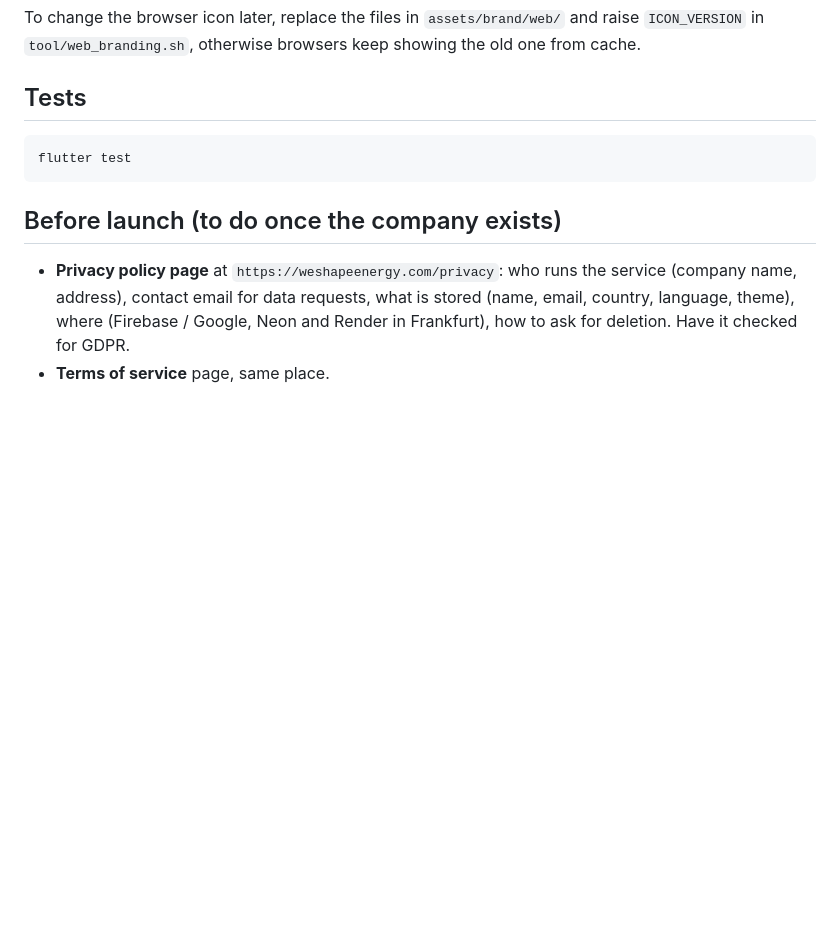
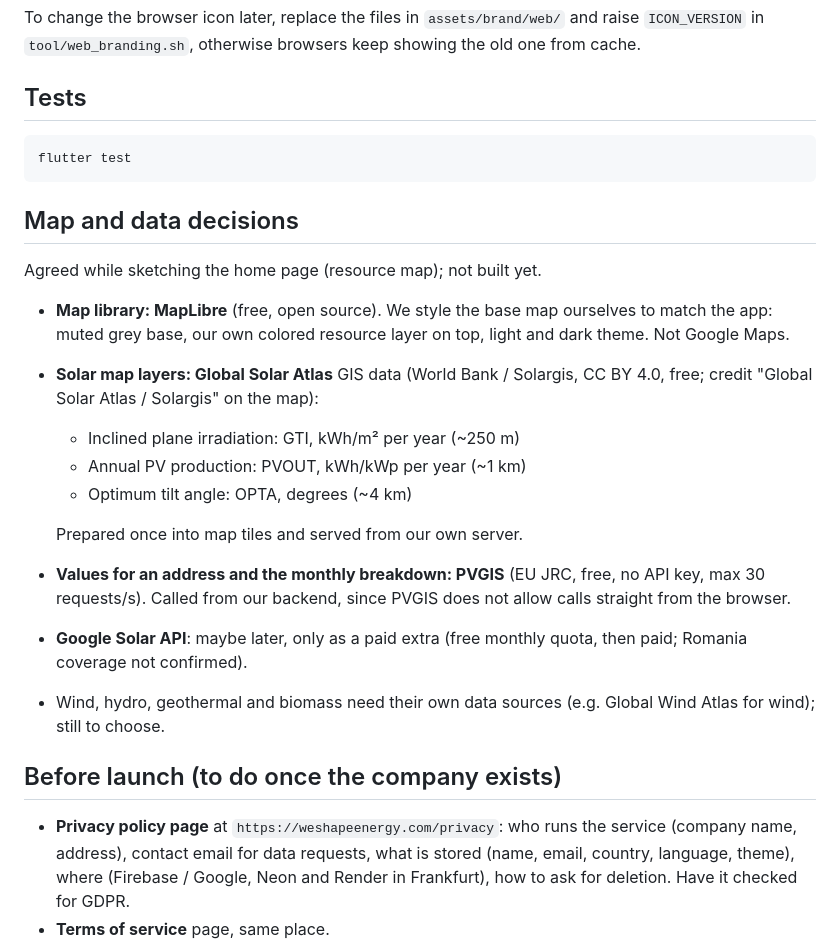
Before and after one commit to galtimi2002/weshape-app, a Markdown page: README.md, the part around the change. Drawn GitHub-style; blank space fills up the shorter version.

Commit message:
README: map and data decisions (MapLibre, Global Solar Atlas, PVGIS)

````diff
--- a/README.md
+++ b/README.md
@@ -85,6 +85,28 @@ showing the old one from cache.
 flutter test
 ```
 
+## Map and data decisions
+
+Agreed while sketching the home page (resource map); not built yet.
+
+- **Map library: MapLibre** (free, open source). We style the base map
+  ourselves to match the app: muted grey base, our own colored resource layer
+  on top, light and dark theme. Not Google Maps.
+- **Solar map layers: Global Solar Atlas** GIS data (World Bank / Solargis,
+  CC BY 4.0, free; credit "Global Solar Atlas / Solargis" on the map):
+  - Inclined plane irradiation: GTI, kWh/m² per year (~250 m)
+  - Annual PV production: PVOUT, kWh/kWp per year (~1 km)
+  - Optimum tilt angle: OPTA, degrees (~4 km)
+
+  Prepared once into map tiles and served from our own server.
+- **Values for an address and the monthly breakdown: PVGIS** (EU JRC, free,
+  no API key, max 30 requests/s). Called from our backend, since PVGIS does not
+  allow calls straight from the browser.
+- **Google Solar API**: maybe later, only as a paid extra (free monthly quota,
+  then paid; Romania coverage not confirmed).
+- Wind, hydro, geothermal and biomass need their own data sources (e.g.
+  Global Wind Atlas for wind); still to choose.
+
 ## Before launch (to do once the company exists)
 
 - **Privacy policy page** at `https://weshapeenergy.com/privacy`: who runs the
````
